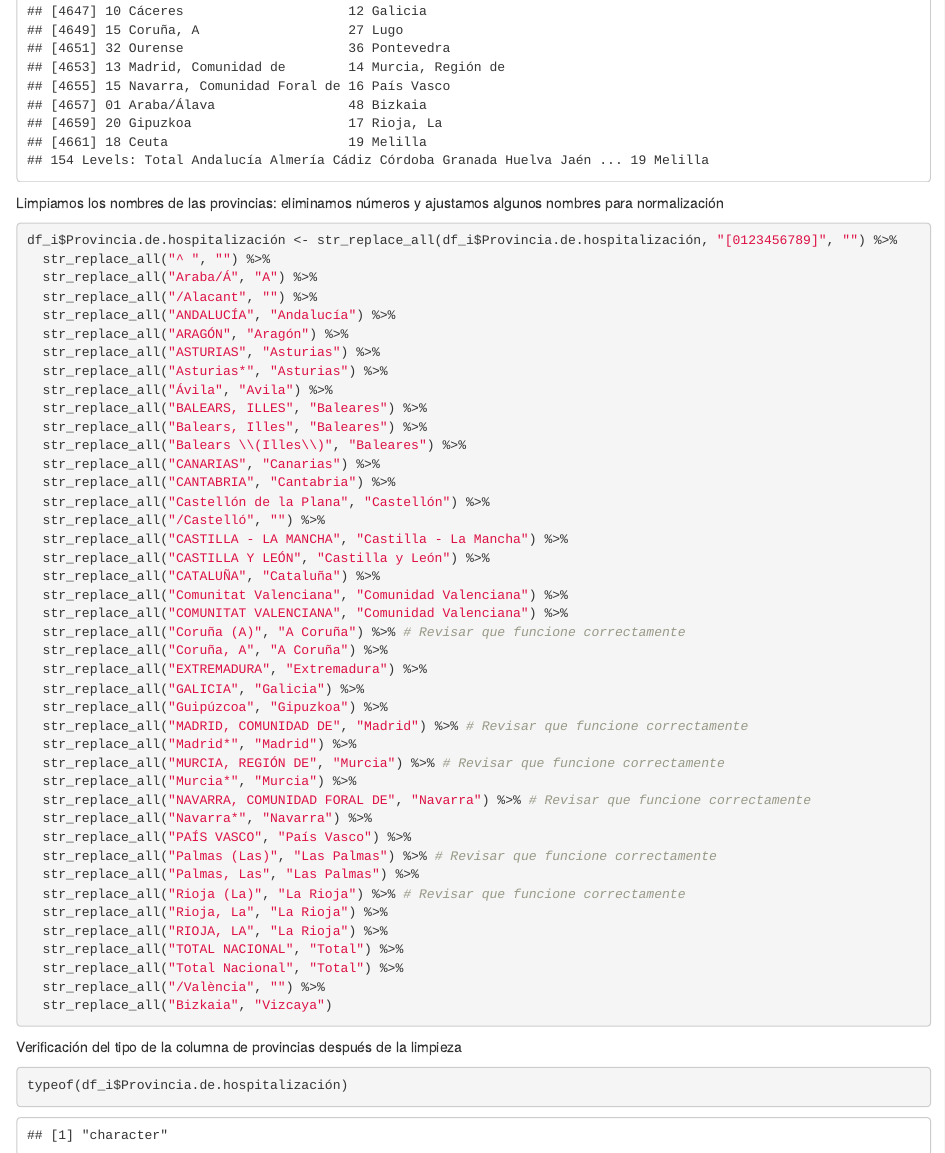
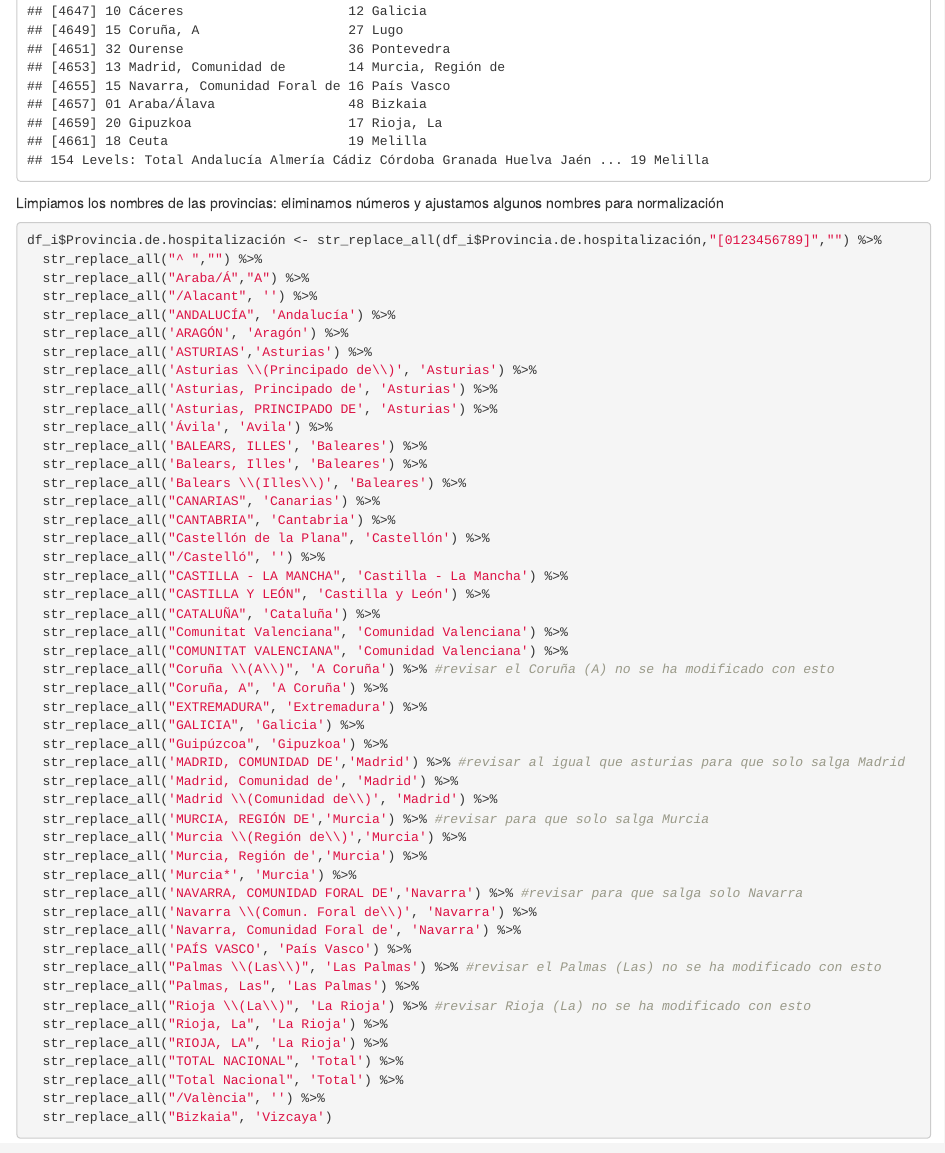
Before and after one commit to Pindulfo/Seminario_A, an R Markdown document (Seminario_Markdown.Rmd): the page in a window 1100 px wide, from 11120 px down before the commit and from 10800 px down after it, so that both start at the same text. The pictures show the output file Seminario_Markdown.html that the author committed with the source, opened offline.

Commit message:
html preentrega

````diff
--- a/Seminario_Markdown.Rmd
+++ b/Seminario_Markdown.Rmd
@@ -80,55 +80,59 @@ factor(df_i$Provincia.de.hospitalización)
 Limpiamos los nombres de las provincias: eliminamos números y ajustamos algunos nombres para normalización
 
 ```{r}
-df_i$Provincia.de.hospitalización <- str_replace_all(df_i$Provincia.de.hospitalización, "[0123456789]", "") %>%
-  str_replace_all("^ ", "") %>%
-  str_replace_all("Araba/Á", "A") %>%
-  str_replace_all("/Alacant", "") %>%
-  str_replace_all("ANDALUCÍA", "Andalucía") %>%
-  str_replace_all("ARAGÓN", "Aragón") %>%
-  str_replace_all("ASTURIAS", "Asturias") %>%
-  str_replace_all("Asturias*", "Asturias") %>%
-  str_replace_all("Ávila", "Avila") %>%
-  str_replace_all("BALEARS, ILLES", "Baleares") %>%
-  str_replace_all("Balears, Illes", "Baleares") %>%
-  str_replace_all("Balears \\(Illes\\)", "Baleares") %>%
-  str_replace_all("CANARIAS", "Canarias") %>%
-  str_replace_all("CANTABRIA", "Cantabria") %>%
-  str_replace_all("Castellón de la Plana", "Castellón") %>%
-  str_replace_all("/Castelló", "") %>%
-  str_replace_all("CASTILLA - LA MANCHA", "Castilla - La Mancha") %>%
-  str_replace_all("CASTILLA Y LEÓN", "Castilla y León") %>%
-  str_replace_all("CATALUÑA", "Cataluña") %>%
-  str_replace_all("Comunitat Valenciana", "Comunidad Valenciana") %>%
-  str_replace_all("COMUNITAT VALENCIANA", "Comunidad Valenciana") %>%
-  str_replace_all("Coruña (A)", "A Coruña") %>% # Revisar que funcione correctamente
-  str_replace_all("Coruña, A", "A Coruña") %>%
-  str_replace_all("EXTREMADURA", "Extremadura") %>%
-  str_replace_all("GALICIA", "Galicia") %>%
-  str_replace_all("Guipúzcoa", "Gipuzkoa") %>%
-  str_replace_all("MADRID, COMUNIDAD DE", "Madrid") %>% # Revisar que funcione correctamente
-  str_replace_all("Madrid*", "Madrid") %>%
-  str_replace_all("MURCIA, REGIÓN DE", "Murcia") %>% # Revisar que funcione correctamente
-  str_replace_all("Murcia*", "Murcia") %>%
-  str_replace_all("NAVARRA, COMUNIDAD FORAL DE", "Navarra") %>% # Revisar que funcione correctamente
-  str_replace_all("Navarra*", "Navarra") %>%
-  str_replace_all("PAÍS VASCO", "País Vasco") %>%
-  str_replace_all("Palmas (Las)", "Las Palmas") %>% # Revisar que funcione correctamente
-  str_replace_all("Palmas, Las", "Las Palmas") %>%
-  str_replace_all("Rioja (La)", "La Rioja") %>% # Revisar que funcione correctamente
-  str_replace_all("Rioja, La", "La Rioja") %>%
-  str_replace_all("RIOJA, LA", "La Rioja") %>%
-  str_replace_all("TOTAL NACIONAL", "Total") %>%
-  str_replace_all("Total Nacional", "Total") %>%
-  str_replace_all("/València", "") %>%
-  str_replace_all("Bizkaia", "Vizcaya")
-
+df_i$Provincia.de.hospitalización <- str_replace_all(df_i$Provincia.de.hospitalización,"[0123456789]","") %>%
+  str_replace_all("^ ","") %>%
+  str_replace_all("Araba/Á","A") %>%
+  str_replace_all("/Alacant", '') %>%
+  str_replace_all("ANDALUCÍA", 'Andalucía') %>%
+  str_replace_all('ARAGÓN', 'Aragón') %>%
+  str_replace_all('ASTURIAS','Asturias') %>%
+  str_replace_all('Asturias \\(Principado de\\)', 'Asturias') %>%
+  str_replace_all('Asturias, Principado de', 'Asturias') %>%
+  str_replace_all('Asturias, PRINCIPADO DE', 'Asturias') %>%
+  str_replace_all('Ávila', 'Avila') %>%
+  str_replace_all('BALEARS, ILLES', 'Baleares') %>%
+  str_replace_all('Balears, Illes', 'Baleares') %>%
+  str_replace_all('Balears \\(Illes\\)', 'Baleares') %>%
+  str_replace_all("CANARIAS", 'Canarias') %>%
+  str_replace_all("CANTABRIA", 'Cantabria') %>%
+  str_replace_all("Castellón de la Plana", 'Castellón') %>%
+  str_replace_all("/Castelló", '') %>%
+  str_replace_all("CASTILLA - LA MANCHA", 'Castilla - La Mancha') %>%
+  str_replace_all("CASTILLA Y LEÓN", 'Castilla y León') %>%
+  str_replace_all("CATALUÑA", 'Cataluña') %>%
+  str_replace_all("Comunitat Valenciana", 'Comunidad Valenciana') %>%
+  str_replace_all("COMUNITAT VALENCIANA", 'Comunidad Valenciana') %>%
+  str_replace_all("Coruña \\(A\\)", 'A Coruña') %>% #revisar el Coruña (A) no se ha modificado con esto
+  str_replace_all("Coruña, A", 'A Coruña') %>%
+  str_replace_all("EXTREMADURA", 'Extremadura') %>%
+  str_replace_all("GALICIA", 'Galicia') %>%
+  str_replace_all("Guipúzcoa", 'Gipuzkoa') %>%
+  str_replace_all('MADRID, COMUNIDAD DE','Madrid') %>% #revisar al igual que asturias para que solo salga Madrid
+  str_replace_all('Madrid, Comunidad de', 'Madrid') %>%
+  str_replace_all('Madrid \\(Comunidad de\\)', 'Madrid') %>%
+  str_replace_all('MURCIA, REGIÓN DE','Murcia') %>% #revisar para que solo salga Murcia
+  str_replace_all('Murcia \\(Región de\\)','Murcia') %>%
+  str_replace_all('Murcia, Región de','Murcia') %>%
+  str_replace_all('Murcia*', 'Murcia') %>%
+  str_replace_all('NAVARRA, COMUNIDAD FORAL DE','Navarra') %>% #revisar para que salga solo Navarra
+  str_replace_all('Navarra \\(Comun. Foral de\\)', 'Navarra') %>%
+  str_replace_all('Navarra, Comunidad Foral de', 'Navarra') %>%
+  str_replace_all('PAÍS VASCO', 'País Vasco') %>%
+  str_replace_all("Palmas \\(Las\\)", 'Las Palmas') %>% #revisar el Palmas (Las) no se ha modificado con esto
+  str_replace_all("Palmas, Las", 'Las Palmas') %>%
+  str_replace_all("Rioja \\(La\\)", 'La Rioja') %>% #revisar Rioja (La) no se ha modificado con esto
+  str_replace_all("Rioja, La", 'La Rioja') %>%
+  str_replace_all("RIOJA, LA", 'La Rioja') %>%
+  str_replace_all("TOTAL NACIONAL", 'Total') %>%
+  str_replace_all("Total Nacional", 'Total') %>%
+  str_replace_all("/València", '') %>%
+  str_replace_all("Bizkaia", 'Vizcaya')
 ```
 
-Verificación del tipo de la columna de provincias después de la limpieza
-
+Comprobamos de neuvo los distintos valores
 ```{r}
-typeof(df_i$Provincia.de.hospitalización)
+len(factor(df_i$Provincia.de.hospitalización))
 ```
 
 # Cargamos los datos de muertes
````
Also changed, not shown: Seminario_Markdown.html, Seminario_Markdown.Rmd (2 more changed lines).
